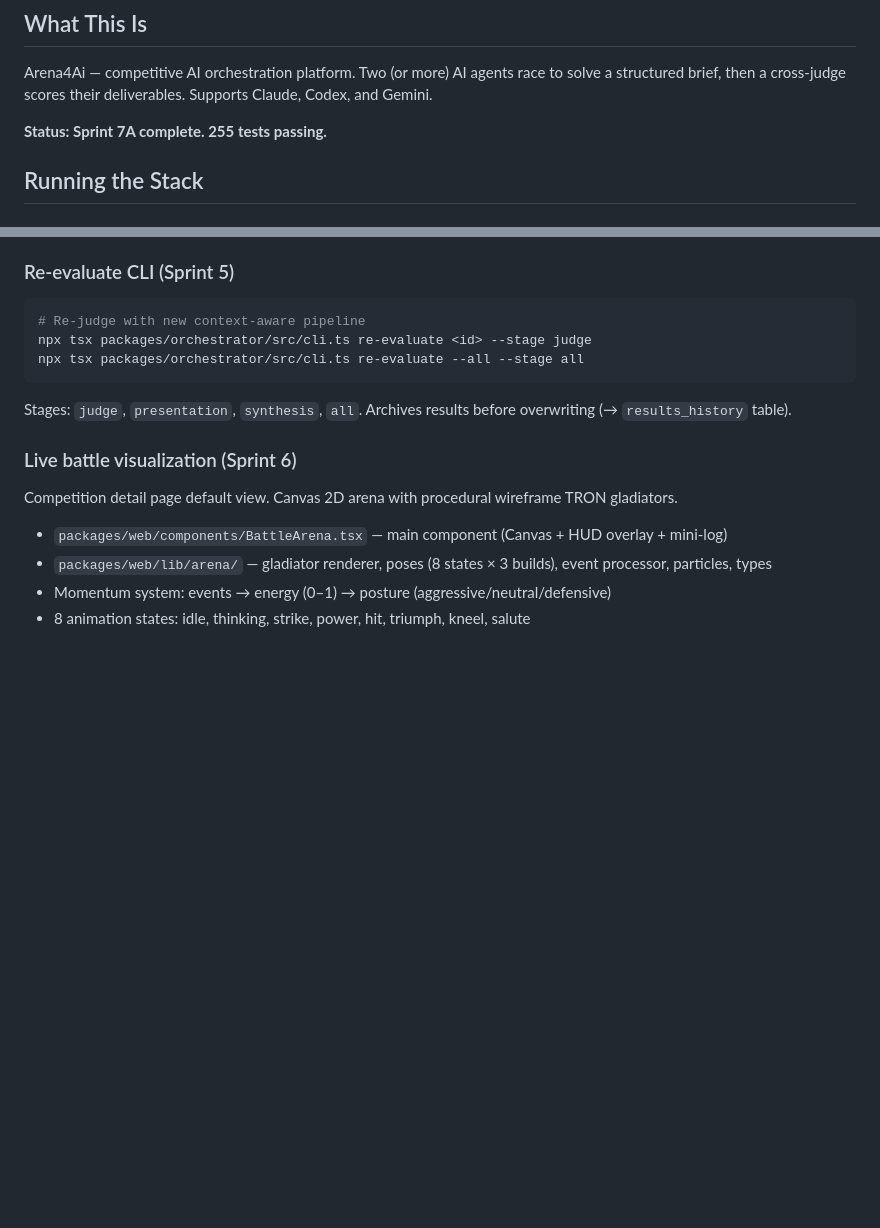
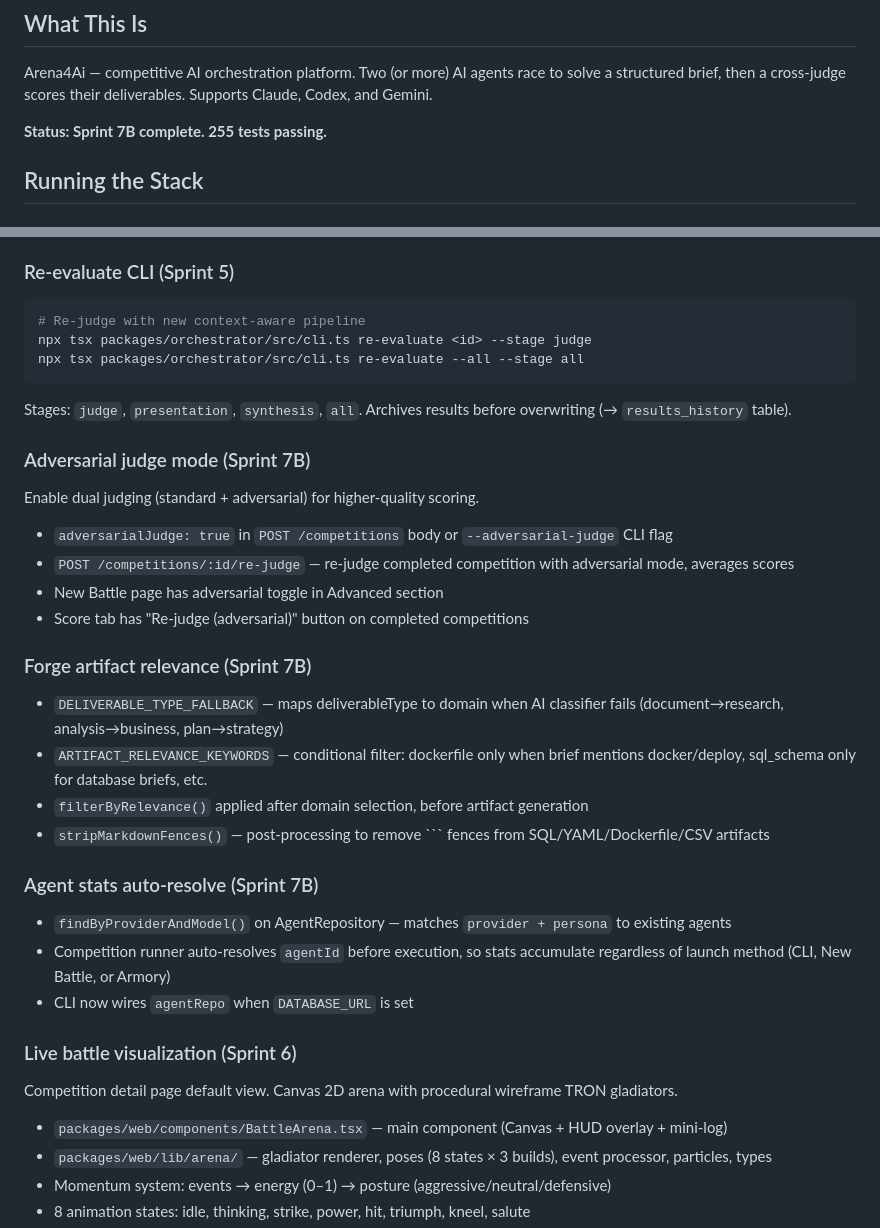
Before and after one commit to kikostefanov-lab/Arena4Ai, a Markdown page: CLAUDE.md, 2 parts joined by grey strips. Rendered like a GitHub page; blank space fills up the shorter version.

Commit message:
docs: update CLAUDE.md for Sprint 7B — adversarial judge, forge relevance, agent stats
Co-Authored-By: Claude Opus 4.6 (1M context) <noreply@anthropic.com>

````diff
--- a/CLAUDE.md
+++ b/CLAUDE.md
@@ -6,7 +6,7 @@ This file provides guidance to Claude Code (claude.ai/code) when working with co
 
 Arena4Ai — competitive AI orchestration platform. Two (or more) AI agents race to solve a structured brief, then a cross-judge scores their deliverables. Supports Claude, Codex, and Gemini.
 
-**Status: Sprint 7A complete. 255 tests passing.**
+**Status: Sprint 7B complete. 255 tests passing.**
 
 ## Running the Stack
 
@@ -272,6 +272,24 @@ npx tsx packages/orchestrator/src/cli.ts re-evaluate --all --stage all
 ```
 Stages: `judge`, `presentation`, `synthesis`, `all`. Archives results before overwriting (→ `results_history` table).
 
+### Adversarial judge mode (Sprint 7B)
+Enable dual judging (standard + adversarial) for higher-quality scoring.
+- `adversarialJudge: true` in `POST /competitions` body or `--adversarial-judge` CLI flag
+- `POST /competitions/:id/re-judge` — re-judge completed competition with adversarial mode, averages scores
+- New Battle page has adversarial toggle in Advanced section
+- Score tab has "Re-judge (adversarial)" button on completed competitions
+
+### Forge artifact relevance (Sprint 7B)
+- `DELIVERABLE_TYPE_FALLBACK` — maps deliverableType to domain when AI classifier fails (document→research, analysis→business, plan→strategy)
+- `ARTIFACT_RELEVANCE_KEYWORDS` — conditional filter: dockerfile only when brief mentions docker/deploy, sql_schema only for database briefs, etc.
+- `filterByRelevance()` applied after domain selection, before artifact generation
+- `stripMarkdownFences()` — post-processing to remove ``` fences from SQL/YAML/Dockerfile/CSV artifacts
+
+### Agent stats auto-resolve (Sprint 7B)
+- `findByProviderAndModel()` on AgentRepository — matches `provider + persona` to existing agents
+- Competition runner auto-resolves `agentId` before execution, so stats accumulate regardless of launch method (CLI, New Battle, or Armory)
+- CLI now wires `agentRepo` when `DATABASE_URL` is set
+
 ### Live battle visualization (Sprint 6)
 Competition detail page default view. Canvas 2D arena with procedural wireframe TRON gladiators.
 - `packages/web/components/BattleArena.tsx` — main component (Canvas + HUD overlay + mini-log)
````
